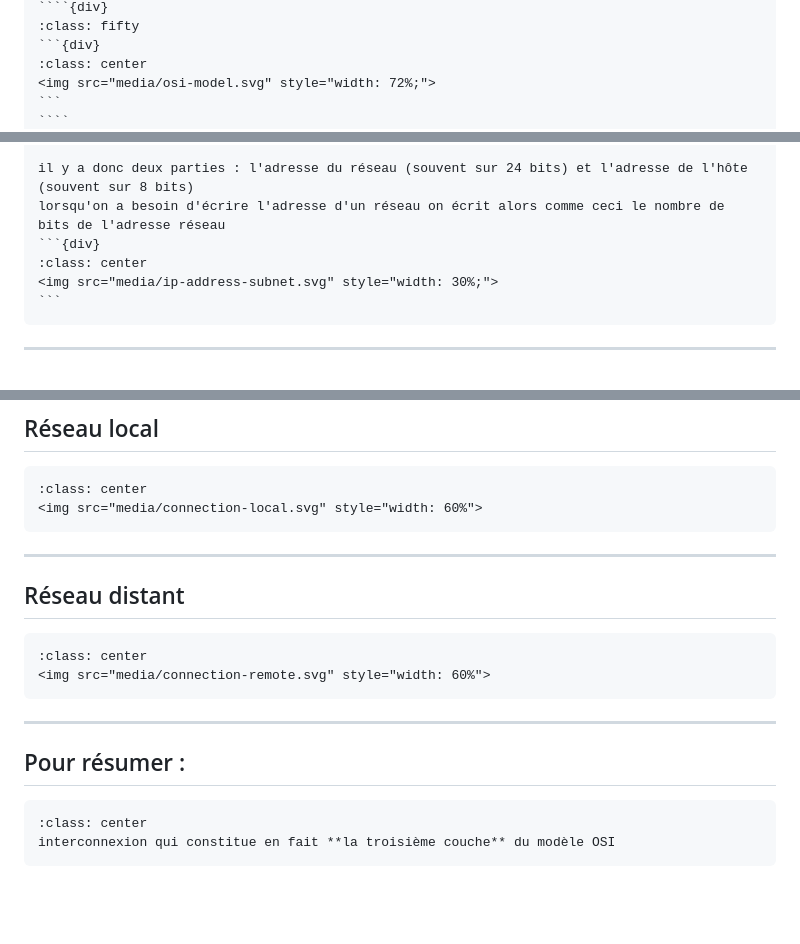
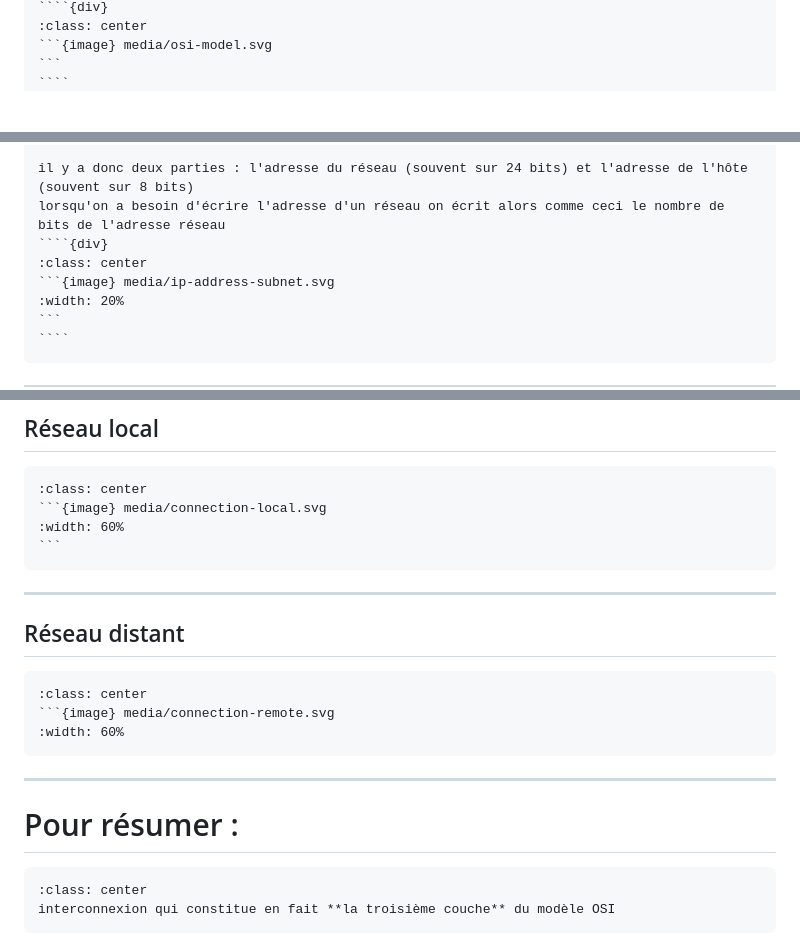
Before and after one commit to ue22-p25/backend, a Markdown page: notebooks/1-02-networking.md, 3 parts joined by grey strips. Rendered like a GitHub page; blank space fills up the shorter version.

`````diff
--- a/notebooks/1-02-networking.md
+++ b/notebooks/1-02-networking.md
@@ -134,7 +132,5 @@ La qualité du réseau, un petit truc qui a son importance suivant l'application
 ````{div}
-:class: fifty
-```{div}
 :class: center
-<img src="media/osi-model.svg" style="width: 72%;">
+```{image} media/osi-model.svg
 ```
 ````
@@ -183,8 +187,9 @@ C'est ce qu'on appelle l'adresse IP, pour _Internet Protocol_. L'adresse IP d'un
 
 il y a donc deux parties : l'adresse du réseau (souvent sur 24 bits) et l'adresse de l'hôte (souvent sur 8 bits)
 lorsqu'on a besoin d'écrire l'adresse d'un réseau on écrit alors comme ceci le nombre de bits de l'adresse réseau
-```{div}
+````{div}
 :class: center
-<img src="media/ip-address-subnet.svg" style="width: 30%;">
+```{image} media/ip-address-subnet.svg
+:width: 20%
 ```
 ````
@@ -220,7 +226,9 @@ on en reparlera...
 
 ````{div}
 :class: center
-<img src="media/connection-local.svg" style="width: 60%">
+```{image} media/connection-local.svg
+:width: 60%
+```
 ````
 
 ---
@@ -229,12 +237,13 @@ on en reparlera...
 
 ````{div}
 :class: center
-<img src="media/connection-remote.svg" style="width: 60%">
+```{image} media/connection-remote.svg
+:width: 60%
 ````
 
 ---
 
-## Pour résumer :
+# Pour résumer :
 
 ````{div}
 :class: center
`````
Also changed, not shown: other parts of notebooks/1-02-networking.md (+32 -18 lines).
